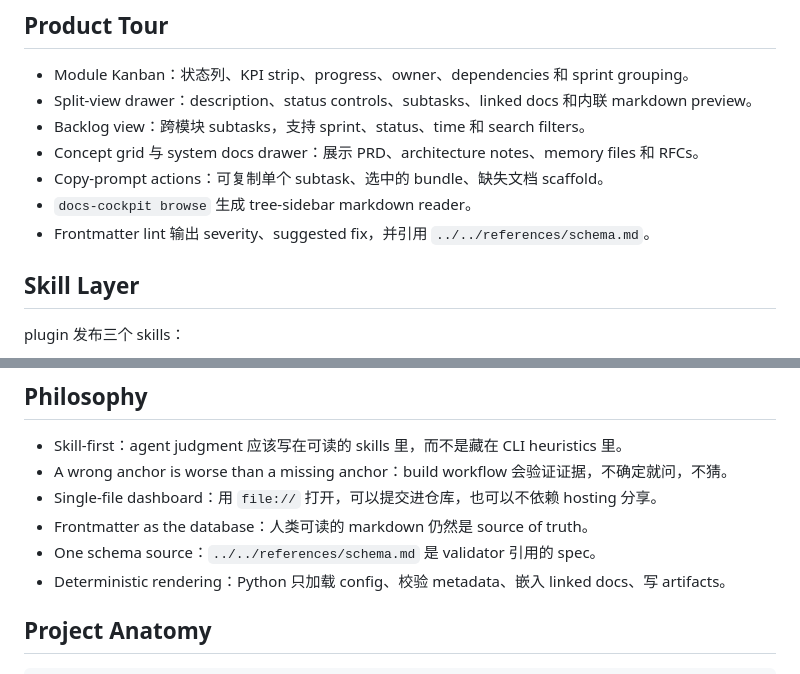
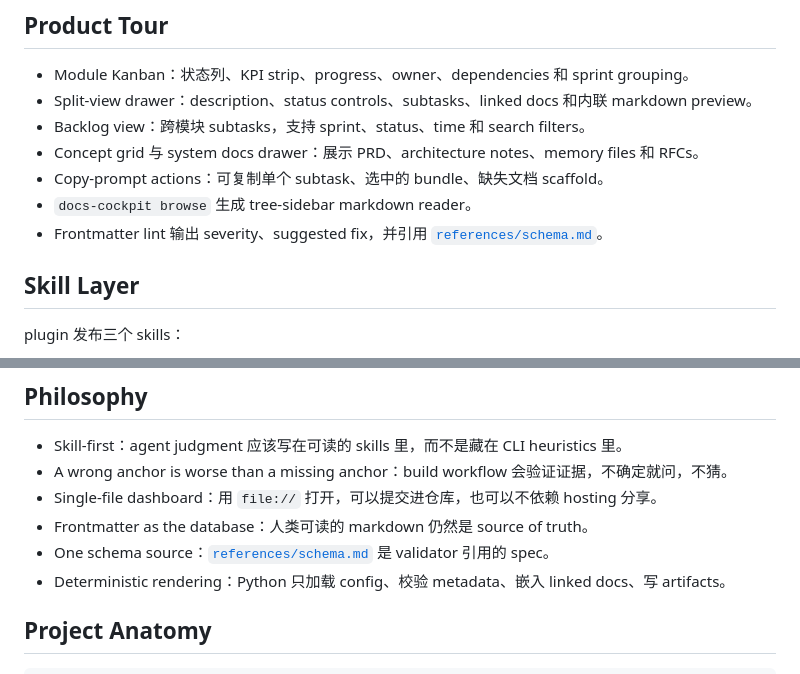
Before and after one commit to Guohao1020/docs-cockpit, a Markdown page: plugins/docs-cockpit/README.zh-CN.md, 2 parts joined by grey strips. Rendered like a GitHub page.

```diff
--- a/plugins/docs-cockpit/README.zh-CN.md
+++ b/plugins/docs-cockpit/README.zh-CN.md
@@ -88,7 +88,7 @@ docs-cockpit 有三层：
 - Concept grid 与 system docs drawer：展示 PRD、architecture notes、memory files 和 RFCs。
 - Copy-prompt actions：可复制单个 subtask、选中的 bundle、缺失文档 scaffold。
 - `docs-cockpit browse` 生成 tree-sidebar markdown reader。
-- Frontmatter lint 输出 severity、suggested fix，并引用 `../../references/schema.md`。
+- Frontmatter lint 输出 severity、suggested fix，并引用 [`references/schema.md`](../../references/schema.md)。
 
 ## Skill Layer
 
@@ -114,7 +114,7 @@ sidecar schema 是 additive-only：可以增加字段，但不会随意移除已
 - A wrong anchor is worse than a missing anchor：build workflow 会验证证据，不确定就问，不猜。
 - Single-file dashboard：用 `file://` 打开，可以提交进仓库，也可以不依赖 hosting 分享。
 - Frontmatter as the database：人类可读的 markdown 仍然是 source of truth。
-- One schema source：`../../references/schema.md` 是 validator 引用的 spec。
+- One schema source：[`references/schema.md`](../../references/schema.md) 是 validator 引用的 spec。
 - Deterministic rendering：Python 只加载 config、校验 metadata、嵌入 linked docs、写 artifacts。
 
 ## Project Anatomy
```
Also changed, not shown: plugins/docs-cockpit/README.md (+2 -2 lines).
